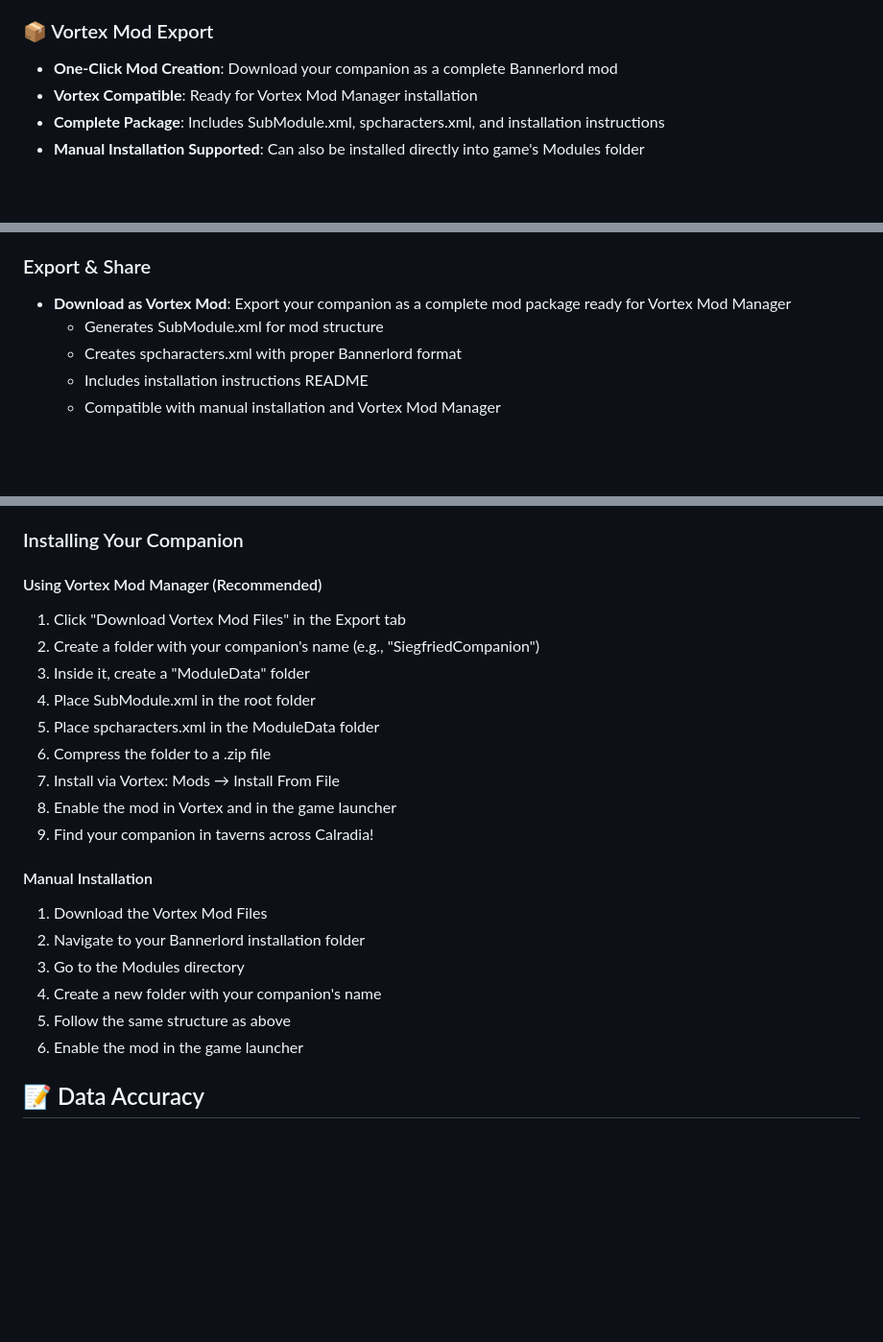
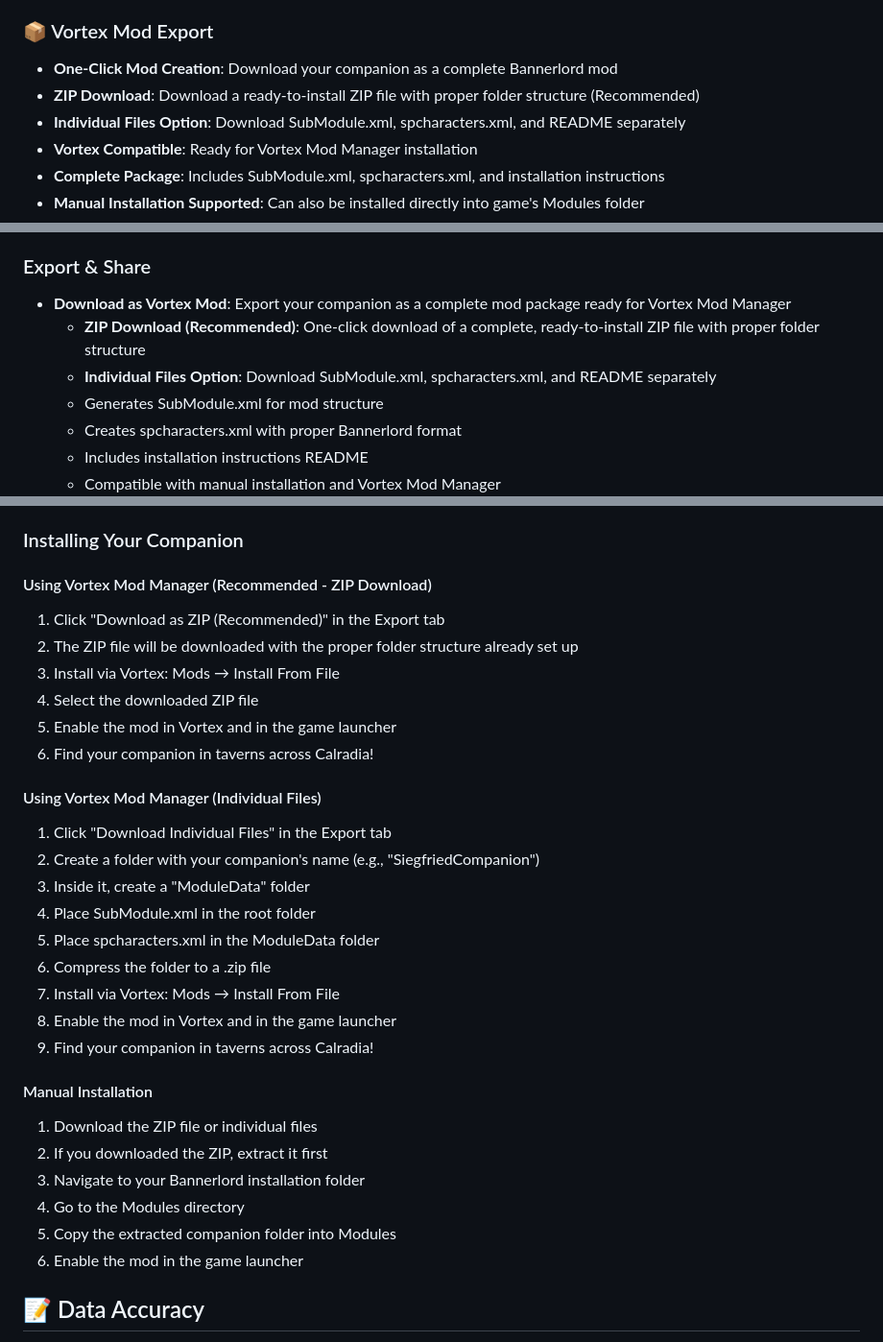
Before and after one commit to Mjdecker1234/bannerlord-companion-creator, a Markdown page: README.md, 3 parts joined by grey strips. Shown at 96% size. Drawn GitHub-style; blank space fills up the shorter version.

Commit message:
Update README documentation for ZIP download feature
Co-authored-by: Mjdecker1234 <80766829+Mjdecker1234@users.noreply.github.com>

```diff
--- a/README.md
+++ b/README.md
@@ -35,6 +35,8 @@ A complete, polished, single-page web application for creating custom companions
 
 ### 📦 Vortex Mod Export
 - **One-Click Mod Creation**: Download your companion as a complete Bannerlord mod
+- **ZIP Download**: Download a ready-to-install ZIP file with proper folder structure (Recommended)
+- **Individual Files Option**: Download SubModule.xml, spcharacters.xml, and README separately
 - **Vortex Compatible**: Ready for Vortex Mod Manager installation
 - **Complete Package**: Includes SubModule.xml, spcharacters.xml, and installation instructions
 - **Manual Installation Supported**: Can also be installed directly into game's Modules folder
@@ -109,6 +111,8 @@ A complete, polished, single-page web application for creating custom companions
 
 ### Export & Share
 - **Download as Vortex Mod**: Export your companion as a complete mod package ready for Vortex Mod Manager
+  - **ZIP Download (Recommended)**: One-click download of a complete, ready-to-install ZIP file with proper folder structure
+  - **Individual Files Option**: Download SubModule.xml, spcharacters.xml, and README separately
   - Generates SubModule.xml for mod structure
   - Creates spcharacters.xml with proper Bannerlord format
   - Includes installation instructions README
@@ -251,8 +255,16 @@ This site is ready for GitHub Pages deployment:
 
 ### Installing Your Companion
 
-#### Using Vortex Mod Manager (Recommended)
-1. Click "Download Vortex Mod Files" in the Export tab
+#### Using Vortex Mod Manager (Recommended - ZIP Download)
+1. Click "Download as ZIP (Recommended)" in the Export tab
+2. The ZIP file will be downloaded with the proper folder structure already set up
+3. Install via Vortex: Mods → Install From File
+4. Select the downloaded ZIP file
+5. Enable the mod in Vortex and in the game launcher
+6. Find your companion in taverns across Calradia!
+
+#### Using Vortex Mod Manager (Individual Files)
+1. Click "Download Individual Files" in the Export tab
 2. Create a folder with your companion's name (e.g., "SiegfriedCompanion")
 3. Inside it, create a "ModuleData" folder
 4. Place SubModule.xml in the root folder
@@ -263,11 +275,11 @@ This site is ready for GitHub Pages deployment:
 9. Find your companion in taverns across Calradia!
 
 #### Manual Installation
-1. Download the Vortex Mod Files
-2. Navigate to your Bannerlord installation folder
-3. Go to the Modules directory
-4. Create a new folder with your companion's name
-5. Follow the same structure as above
+1. Download the ZIP file or individual files
+2. If you downloaded the ZIP, extract it first
+3. Navigate to your Bannerlord installation folder
+4. Go to the Modules directory
+5. Copy the extracted companion folder into Modules
 6. Enable the mod in the game launcher
 
 ## 📝 Data Accuracy
```
